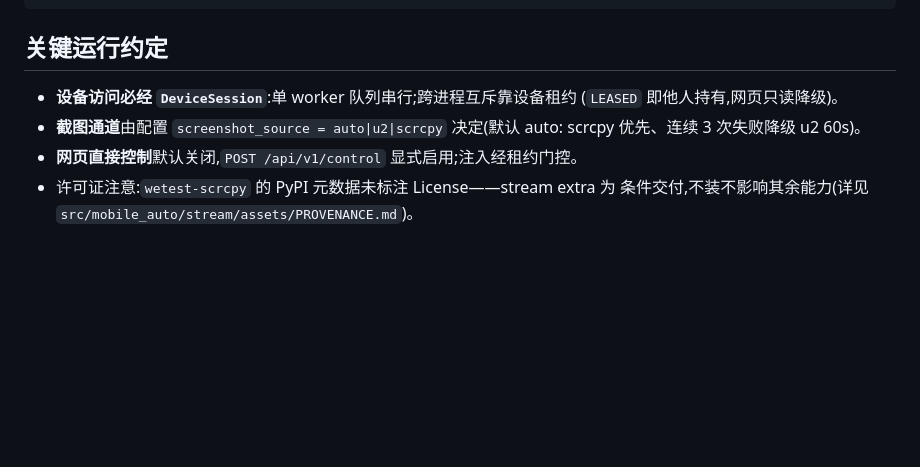
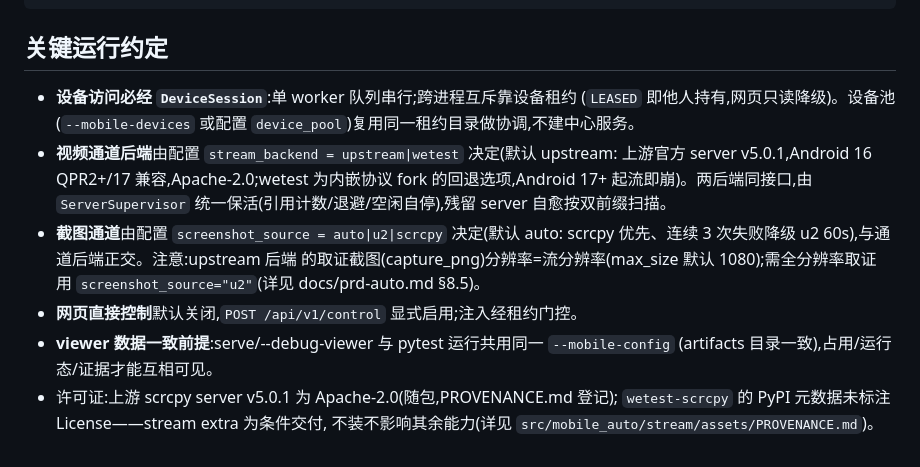
Before and after one commit to zengweilin6452/moblie-auto, a Markdown page: README.md, the part around one of its changes. Drawn GitHub-style; blank space fills up the shorter version.

```diff
--- a/README.md
+++ b/README.md
@@ -74,9 +90,19 @@ tests/
 ## 关键运行约定
 
 - **设备访问必经 `DeviceSession`**:单 worker 队列串行;跨进程互斥靠设备租约
-  (`LEASED` 即他人持有,网页只读降级)。
+  (`LEASED` 即他人持有,网页只读降级)。设备池(`--mobile-devices` 或配置
+  `device_pool`)复用同一租约目录做协调,不建中心服务。
+- **视频通道后端**由配置 `stream_backend = upstream|wetest` 决定(默认 upstream:
+  上游官方 server v5.0.1,Android 16 QPR2+/17 兼容,Apache-2.0;wetest 为内嵌协议
+  fork 的回退选项,Android 17+ 起流即崩)。两后端同接口,由 `ServerSupervisor`
+  统一保活(引用计数/退避/空闲自停),残留 server 自愈按双前缀扫描。
 - **截图通道**由配置 `screenshot_source = auto|u2|scrcpy` 决定(默认 auto:
-  scrcpy 优先、连续 3 次失败降级 u2 60s)。
+  scrcpy 优先、连续 3 次失败降级 u2 60s),与通道后端正交。注意:upstream 后端
+  的取证截图(capture_png)分辨率=流分辨率(max_size 默认 1080);需全分辨率取证
+  用 `screenshot_source="u2"`(详见 docs/prd-auto.md §8.5)。
 - **网页直接控制**默认关闭,`POST /api/v1/control` 显式启用;注入经租约门控。
-- 许可证注意:`wetest-scrcpy` 的 PyPI 元数据未标注 License——stream extra 为
-  条件交付,不装不影响其余能力(详见 `src/mobile_auto/stream/assets/PROVENANCE.md`)。
+- **viewer 数据一致前提**:serve/--debug-viewer 与 pytest 运行共用同一 `--mobile-config`
+  (artifacts 目录一致),占用/运行态/证据才能互相可见。
+- 许可证:上游 scrcpy server v5.0.1 为 Apache-2.0(随包,PROVENANCE.md 登记);
+  `wetest-scrcpy` 的 PyPI 元数据未标注 License——stream extra 为条件交付,
+  不装不影响其余能力(详见 `src/mobile_auto/stream/assets/PROVENANCE.md`)。
```
Also changed, not shown: other parts of README.md (+31 -15 lines).
